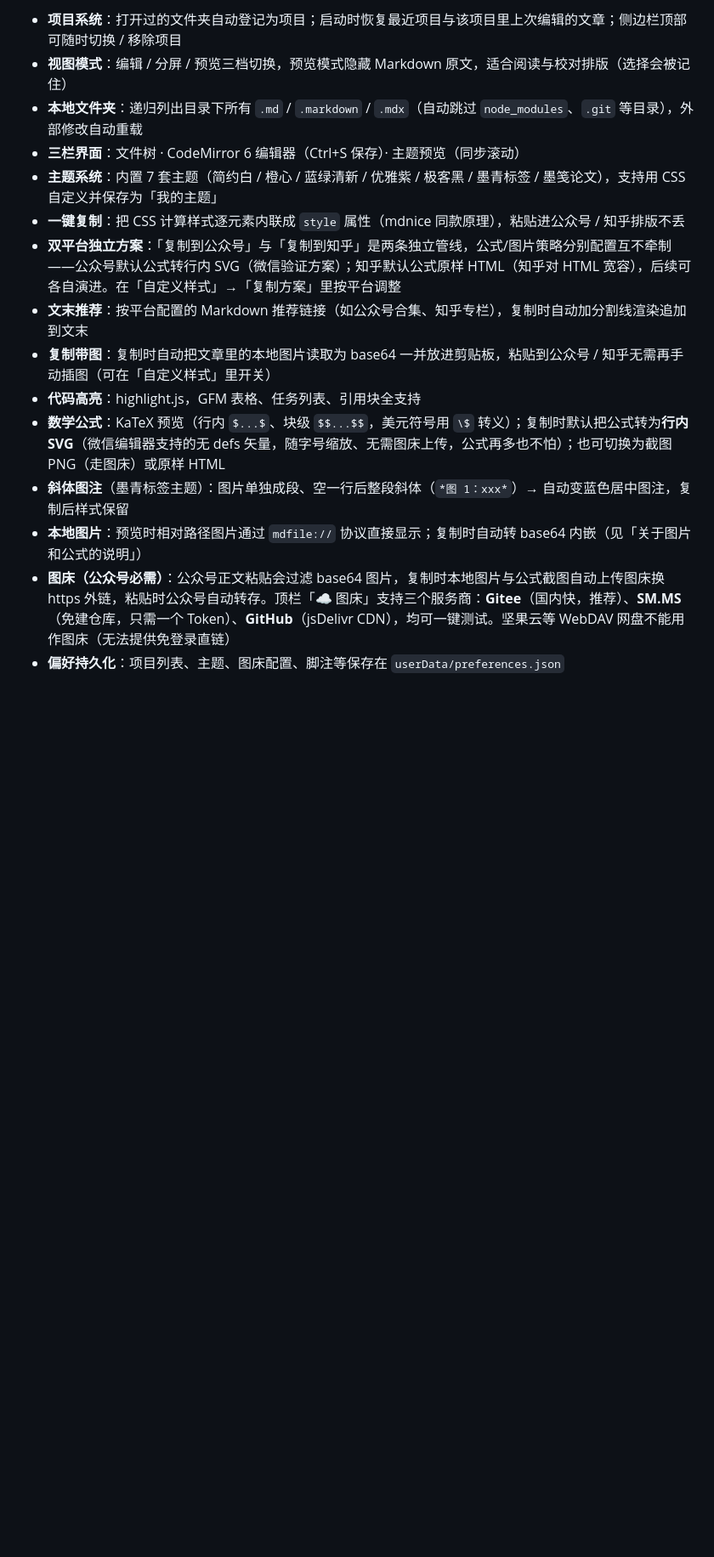
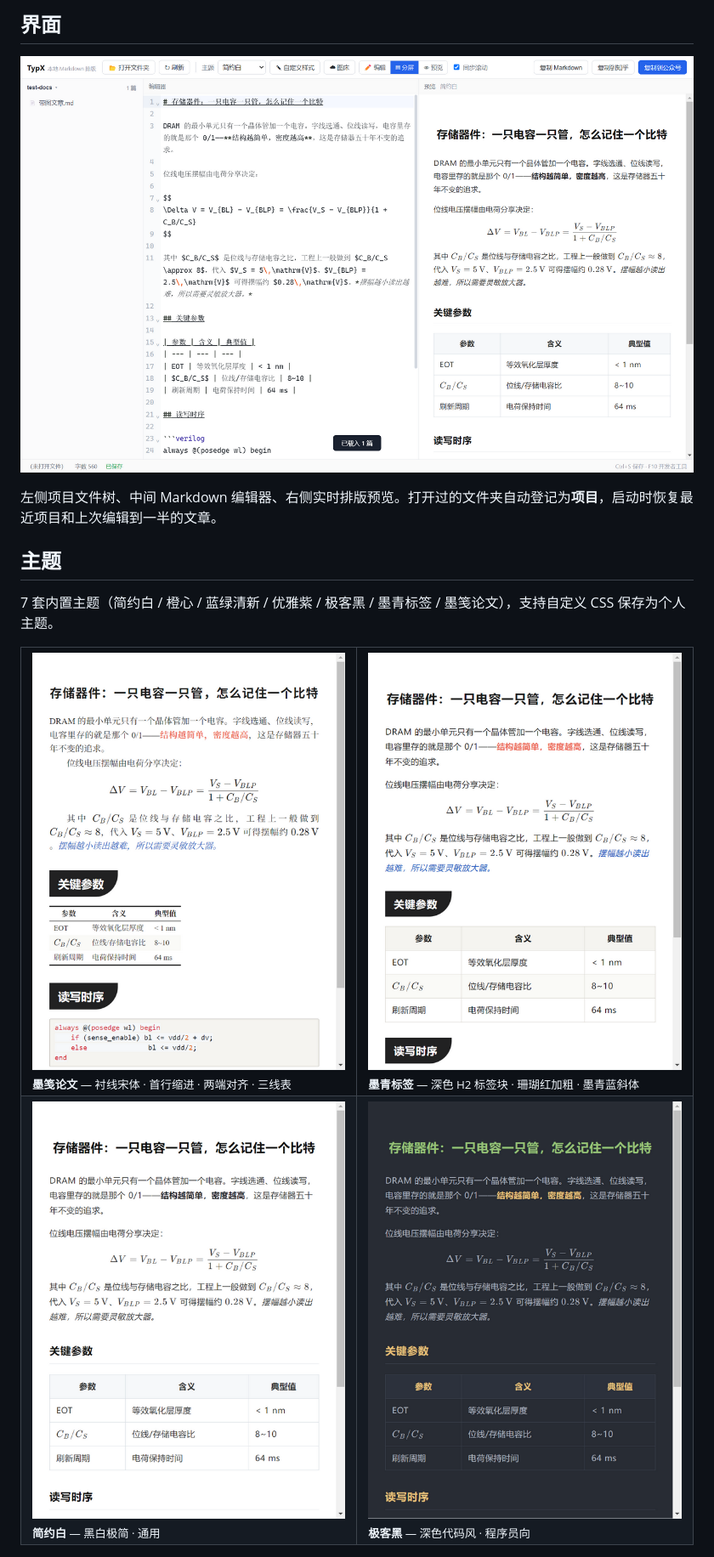
Before and after one commit to LuckyZ10/TypX, a Markdown page: README.md, the part around the change printed below. Shown: that part at 85% size. Drawn GitHub-style; pictures changed too: docs/images/theme-clean.png (added), docs/images/theme-geek.png (added), docs/images/theme-ink.png (added); blank space fills up the shorter version.

Commit message:
docs: README 图文版（应用截图 + 四主题预览 + 特性分区）

```diff
--- a/README.md
+++ b/README.md
@@ -10,16 +12,24 @@ Markdown Nice（mdnice）的本地文件夹版：用 Electron + TypeScript 编
 
-- **项目系统**：打开过的文件夹自动登记为项目；启动时恢复最近项目与该项目里上次编辑的文章；侧边栏顶部可随时切换 / 移除项目
-- **视图模式**：编辑 / 分屏 / 预览三档切换，预览模式隐藏 Markdown 原文，适合阅读与校对排版（选择会被记住）
-- **本地文件夹**：递归列出目录下所有 `.md` / `.markdown` / `.mdx`（自动跳过 `node_modules`、`.git` 等目录），外部修改自动重载
-- **三栏界面**：文件树 · CodeMirror 6 编辑器（Ctrl+S 保存）· 主题预览（同步滚动）
-- **主题系统**：内置 7 套主题（简约白 / 橙心 / 蓝绿清新 / 优雅紫 / 极客黑 / 墨青标签 / 墨笺论文），支持用 CSS 自定义并保存为「我的主题」
-- **一键复制**：把 CSS 计算样式逐元素内联成 `style` 属性（mdnice 同款原理），粘贴进公众号 / 知乎排版不丢
-- **双平台独立方案**：「复制到公众号」与「复制到知乎」是两条独立管线，公式/图片策略分别配置互不牵制——公众号默认公式转行内 SVG（微信验证方案）；知乎默认公式原样 HTML（知乎对 HTML 宽容），后续可各自演进。在「自定义样式」→「复制方案」里按平台调整
-- **文末推荐**：按平台配置的 Markdown 推荐链接（如公众号合集、知乎专栏），复制时自动加分割线渲染追加到文末
-- **复制带图**：复制时自动把文章里的本地图片读取为 base64 一并放进剪贴板，粘贴到公众号 / 知乎无需再手动插图（可在「自定义样式」里开关）
-- **代码高亮**：highlight.js，GFM 表格、任务列表、引用块全支持
-- **数学公式**：KaTeX 预览（行内 `$...$`、块级 `$$...$$`，美元符号用 `\$` 转义）；复制时默认把公式转为**行内 SVG**（微信编辑器支持的无 defs 矢量，随字号缩放、无需图床上传，公式再多也不怕）；也可切换为截图 PNG（走图床）或原样 HTML
-- **斜体图注**（墨青标签主题）：图片单独成段、空一行后整段斜体（`*图 1：xxx*`）→ 自动变蓝色居中图注，复制后样式保留
-- **本地图片**：预览时相对路径图片通过 `mdfile://` 协议直接显示；复制时自动转 base64 内嵌（见「关于图片和公式的说明」）
-- **图床（公众号必需）**：公众号正文粘贴会过滤 base64 图片，复制时本地图片与公式截图自动上传图床换 https 外链，粘贴时公众号自动转存。顶栏「☁ 图床」支持三个服务商：**Gitee**（国内快，推荐）、**SM.MS**（免建仓库，只需一个 Token）、**GitHub**（jsDelivr CDN），均可一键测试。坚果云等 WebDAV 网盘不能用作图床（无法提供免登录直链）
-- **偏好持久化**：项目列表、主题、图床配置、脚注等保存在 `userData/preferences.json`
+<br />
+
+## 界面
+
+![TypX 主界面：左侧项目文件树 · 中间 Markdown 编辑器 · 右侧主题排版预览](docs/images/ui.png)
+
+左侧项目文件树、中间 Markdown 编辑器、右侧实时排版预览。打开过的文件夹自动登记为**项目**，启动时恢复最近项目和上次编辑到一半的文章。
+
+## 主题
+
+7 套内置主题（简约白 / 橙心 / 蓝绿清新 / 优雅紫 / 极客黑 / 墨青标签 / 墨笺论文），支持自定义 CSS 保存为个人主题。
+
+<table>
+  <tr>
+    <td><img src="docs/images/theme-inkpaper.png" alt="墨笺论文主题" /><br /><sub><b>墨笺论文</b> — 衬线宋体 · 首行缩进 · 两端对齐 · 三线表</sub></td>
+    <td><img src="docs/images/theme-ink.png" alt="墨青标签主题" /><br /><sub><b>墨青标签</b> — 深色 H2 标签块 · 珊瑚红加粗 · 墨青蓝斜体</sub></td>
+  </tr>
+  <tr>
+    <td><img src="docs/images/theme-clean.png" alt="简约白主题" /><br /><sub><b>简约白</b> — 黑白极简 · 通用</sub></td>
+    <td><img src="docs/images/theme-geek.png" alt="极客黑主题" /><br /><sub><b>极客黑</b> — 深色代码风 · 程序员向</sub></td>
+  </tr>
+</table>
+
```
Also changed, not shown: other parts of README.md (+44 -49 lines), 5 other files.
